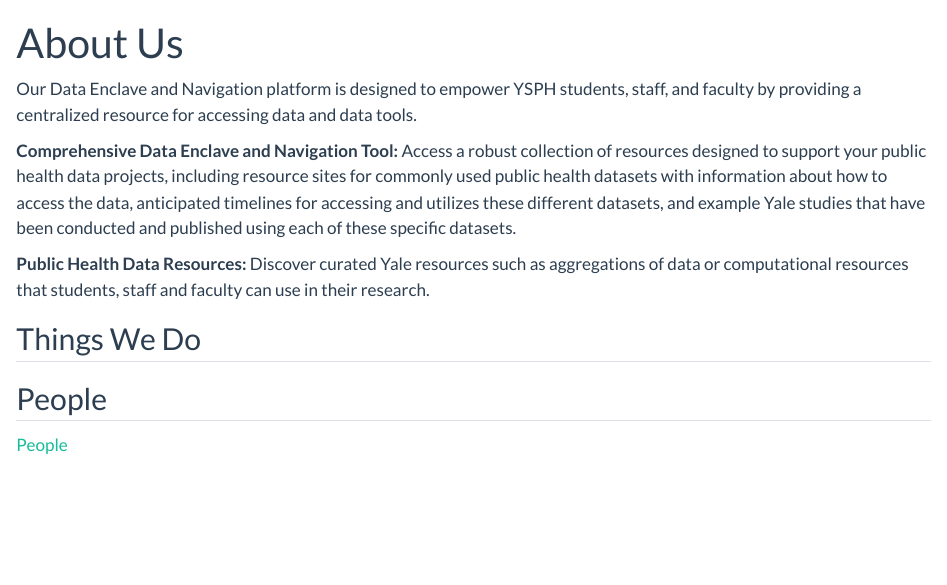
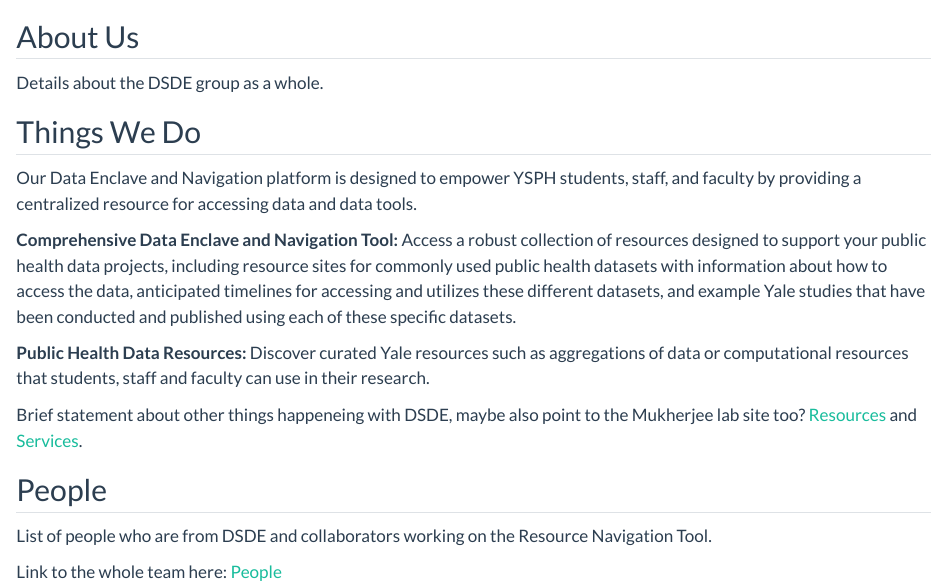
Before and after one commit to ysph-dsde/resources-page, a Quarto document (about-us.qmd): the page in a window 1100 px wide, from its top. Rendered offline with R 4.5, knitr and Pandoc in place of Quarto, with nearby package versions.

Commit message:
Include comments about edits from the April 17th meeting

```diff
--- a/about-us.qmd
+++ b/about-us.qmd
@@ -1,6 +1,5 @@
 ---
-  title: "About Us"
-  title-block-banner: true
+  title-block-banner: false
   format:
     html:
       toc: false
@@ -11,14 +10,22 @@
   back-to-top-navigation: true
 ---
 
+## About Us
+
+Details about the DSDE group as a whole.
+
+## Things We Do
+
 Our Data Enclave and Navigation platform is designed to empower YSPH students, staff, and faculty by providing a centralized resource for accessing data and data tools.
 
 **Comprehensive Data Enclave and Navigation Tool:** Access a robust collection of resources designed to support your public health data projects, including resource sites for commonly used public health datasets with information about how to access the data, anticipated timelines for accessing and utilizes these different datasets, and example Yale studies that have been conducted and published using each of these specific datasets.
 
 **Public Health Data Resources:** Discover curated Yale resources such as aggregations of data or computational resources that students, staff and faculty can use in their research.
 
-## Things We Do
+Brief statement about other things happeneing with DSDE, maybe also point to the Mukherjee lab site too? [Resources](https://ysph.yale.edu/public-health-research-and-practice/research-centers-and-initiatives/public-health-data-science-and-data-equity/resources/) and [Services](https://ysph.yale.edu/public-health-research-and-practice/research-centers-and-initiatives/public-health-data-science-and-data-equity/services/).
 
 ## People
 
-[People](https://ysph.yale.edu/public-health-research-and-practice/research-centers-and-initiatives/public-health-data-science-and-data-equity/people/)
+List of people who are from DSDE and collaborators working on the Resource Navigation Tool.
+
+Link to the whole team here: [People](https://ysph.yale.edu/public-health-research-and-practice/research-centers-and-initiatives/public-health-data-science-and-data-equity/people/)
```
Also changed, not shown: datasets.qmd (+4 -0 lines), index.qmd (+5 -1 lines).
